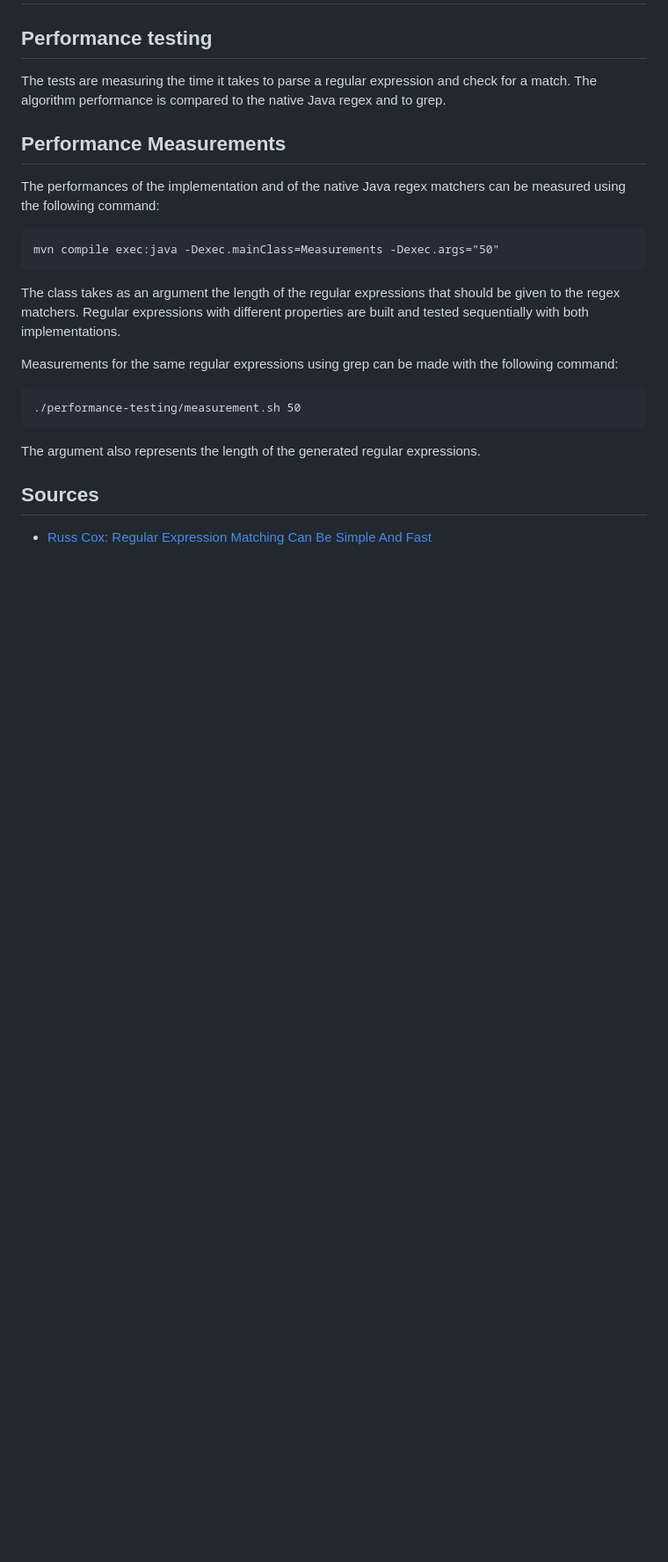
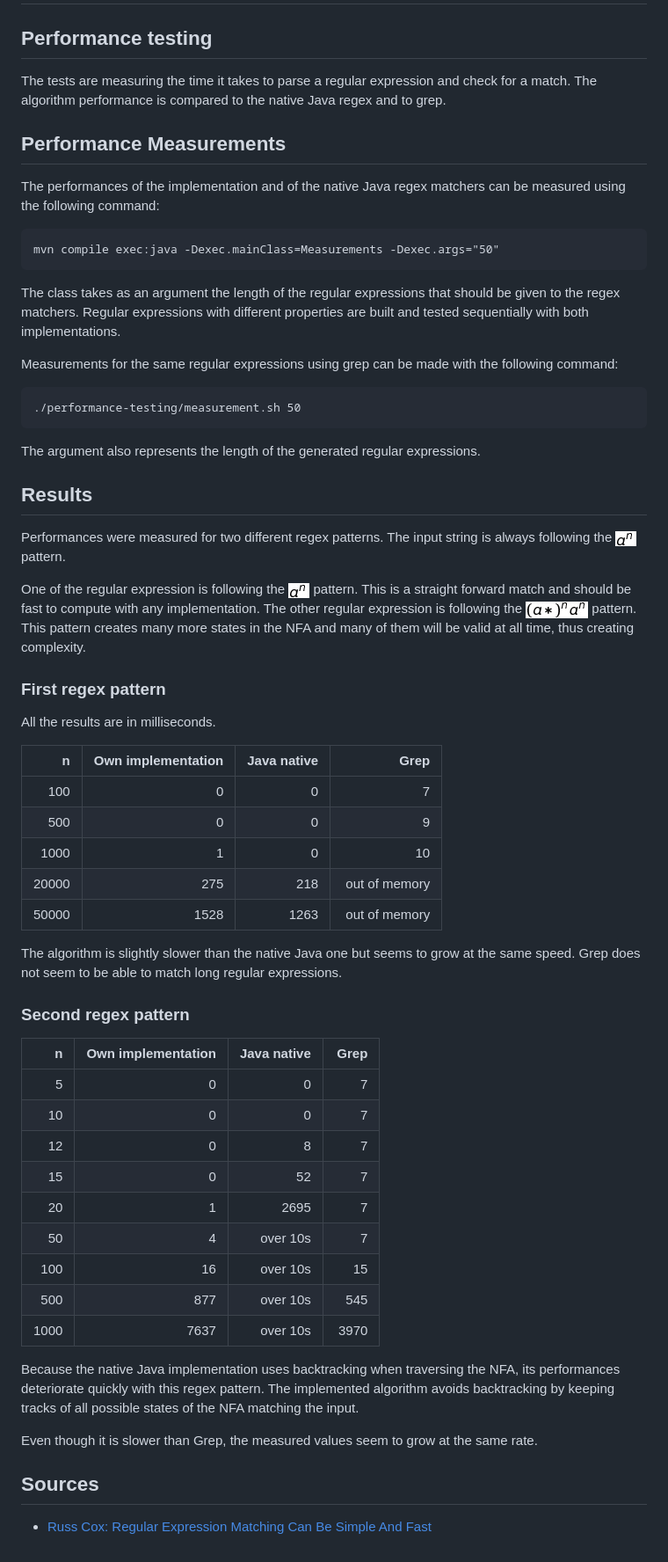
Before and after one commit to mhaapakangas/regex-parser, a Markdown page: documentation/testing.md, the part around the change. Shown: that part at 88% size. GitHub-like rendering; pictures changed too: documentation/resources/a*an.png (added), documentation/resources/an.png (added); blank space fills up the shorter version.

Commit message:
Preliminary measurements

```diff
--- a/documentation/testing.md
+++ b/documentation/testing.md
@@ -24,5 +24,50 @@ Measurements for the same regular expressions using grep can be made with the fo
 
 The argument also represents the length of the generated regular expressions.
 
+## Results
+
+Performances were measured for two different regex patterns.
+The input string is always following the ![a^n](resources/an.png) pattern.
+
+One of the regular expression is following the ![a^n](resources/an.png) pattern.
+This is a straight forward match and should be fast to compute with any implementation.
+The other regular expression is following the ![(a*)^n a^n](resources/a*an.png) pattern.
+This pattern creates many more states in the NFA and many of them will be valid at all time, thus creating complexity.
+
+### First regex pattern
+
+All the results are in milliseconds.
+
+|n| Own implementation | Java native| Grep |
+|---:|---:|---:|---:|
+| 100 | 0 | 0 | 7 |
+| 500 | 0 | 0 | 9 |
+| 1000 | 1 | 0 | 10 |
+| 20000 | 275 | 218 | out of memory |
+| 50000 | 1528 | 1263 | out of memory |
+
+The algorithm is slightly slower than the native Java one but seems to grow at the same speed.
+Grep does not seem to be able to match long regular expressions.
+
+### Second regex pattern
+
+|n| Own implementation | Java native| Grep |
+|---:|---:|---:|---:|
+| 5 | 0 | 0 | 7 |
+| 10 | 0 | 0 | 7 |
+| 12 | 0 | 8 | 7 |
+| 15 | 0 | 52 | 7 |
+| 20 | 1 | 2695 | 7 |
+| 50 | 4 | over 10s | 7 |
+| 100 | 16 | over 10s | 15 |
+| 500 | 877 | over 10s | 545 |
+| 1000 | 7637 | over 10s | 3970 |
+
+Because the native Java implementation uses backtracking when traversing the NFA, its performances deteriorate quickly
+with this regex pattern. The implemented algorithm avoids backtracking by keeping tracks of all possible states of the
+NFA matching the input.
+
+Even though it is slower than Grep, the measured values seem to grow at the same rate.
+
 ## Sources
 - [Russ Cox: Regular Expression Matching Can Be Simple And Fast](https://swtch.com/~rsc/regexp/regexp1.html)
```
